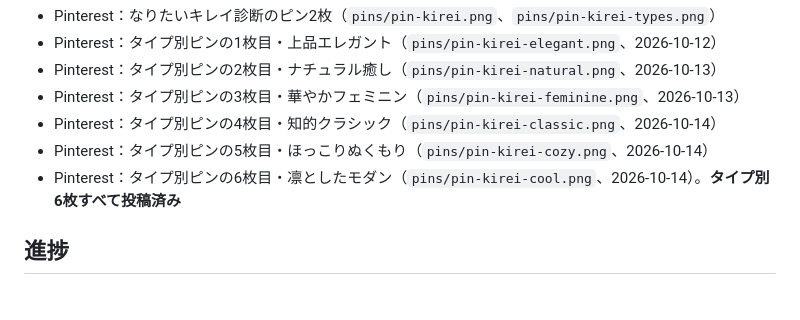
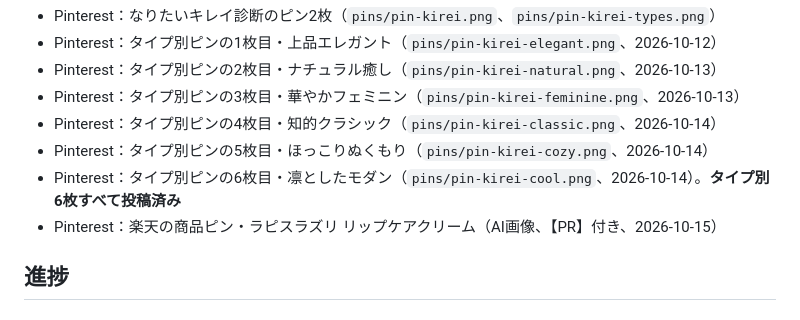
Before and after one commit to chi330-lab/love-animal-shindan, a Markdown page: brands/kirei.md, the part around the change. GitHub-like rendering.

Commit message:
Log lip care cream pin posted
Co-Authored-By: Claude Opus 5.5 <noreply@anthropic.com>
Claude-Session: https://claude.ai/code/session_019KRCHiY8jfnntWnUc84DeN

```diff
--- a/brands/kirei.md
+++ b/brands/kirei.md
@@ -34,6 +34,7 @@
 - Pinterest：タイプ別ピンの4枚目・知的クラシック（`pins/pin-kirei-classic.png`、2026-10-14）
 - Pinterest：タイプ別ピンの5枚目・ほっこりぬくもり（`pins/pin-kirei-cozy.png`、2026-10-14）
 - Pinterest：タイプ別ピンの6枚目・凛としたモダン（`pins/pin-kirei-cool.png`、2026-10-14）。**タイプ別6枚すべて投稿済み**
+- Pinterest：楽天の商品ピン・ラピスラズリ リップケアクリーム（AI画像、【PR】付き、2026-10-15）
 
 ## 進捗
 ### 2026-10-12
```
